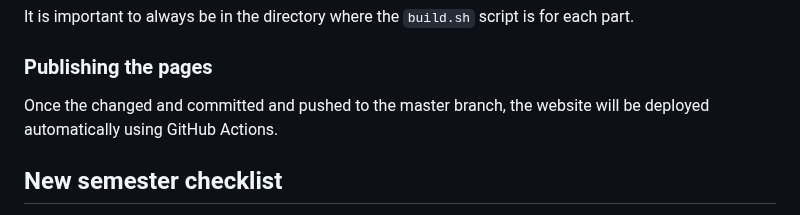
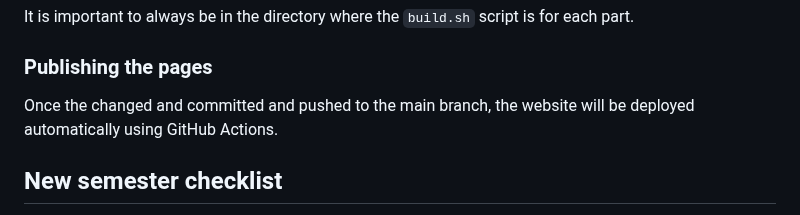
Before and after one commit to ncsu-geoforall-lab/geospatial-modeling-course, a Markdown page: README.md, the part around one of its changes. Drawn GitHub-style.

Commit message:
Updated badge to main branch

```diff
--- a/README.md
+++ b/README.md
@@ -115,7 +115,7 @@ script is for each part.
 
 ### Publishing the pages
 
-Once the changed and committed and pushed to the master branch, the
+Once the changed and committed and pushed to the main branch, the
 website will be deployed automatically using GitHub Actions.
 
 
```
Also changed, not shown: other parts of README.md (+1 -1 lines).
